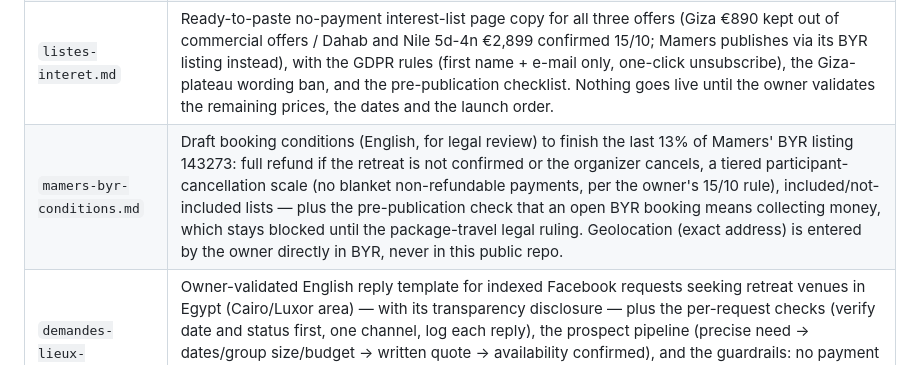
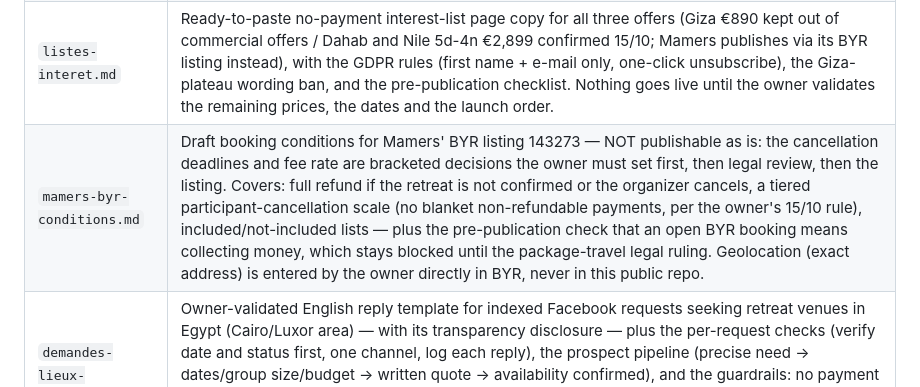
Before and after one commit to customerservice-dot/retreats-holidays-johanna, a Markdown page: README.md, the part around the change. Drawn GitHub-style.

```diff
--- a/README.md
+++ b/README.md
@@ -37,7 +37,7 @@ All public prices match the live store (Oct 2026): €35/m² stone only, 25 m²
 | `offres-catalogue.md` | The Retreats Holidays catalogue. Owner-validated reference (15/10): Nile cruise Luxor→Aswan 5 days/4 nights and Dahab yoga + IKO kitesurf 5 days/4 nights, both €2,899/person excl. flights; "Mamers" 7 days/6 nights €2,899 (confirmed venue: a private mansion in Mamers, Sarthe, France — exact address deliberately kept out of this public repo; full board, soft drinks, yoga and activities, CDG return transfers included; BYR listing 143273 at 87%, geolocation and booking conditions remaining); all on a 10-participant base with a quoted supplement below. The sourced market comparables are kept for reference; the Giza €890 offer stays out of commercial propositions without being abandoned (owner decision 15/10). With what's never included, the VAT/micro-cap figures (hypotheses pending the accountant's confirmation of the applicable regime), and the no-payment interest-list rule. First envisaged departure: Nile, 11–15 Jan 2027, subject to boat confirmation. |
 | `dahab-test.md` | The Dahab interest-list test kit (the YATAA audience partnership and the message to Waldy were dropped by owner decision on 15/10 — distribution runs on our own channels): one offer (Dahab yoga + kitesurf, 5 days / 4 nights, €2,899 — owner-confirmed 15/10; base 10 participants, below that a quoted supplement accepted before confirmation), the margin worksheet to fill with real local quotes BEFORE any deposit opens, the VAT-franchise and micro-cap alerts, the legal question to settle before any payment (package-travel rules: Atout France registration, financial guarantee), the no-payment interest-list page copy (price displayed), and the pass/fail criteria for the test. |
 | `listes-interet.md` | Ready-to-paste no-payment interest-list page copy for all three offers (Giza €890 kept out of commercial offers / Dahab and Nile 5d-4n €2,899 confirmed 15/10; Mamers publishes via its BYR listing instead), with the GDPR rules (first name + e-mail only, one-click unsubscribe), the Giza-plateau wording ban, and the pre-publication checklist. Nothing goes live until the owner validates the remaining prices, the dates and the launch order. |
-| `mamers-byr-conditions.md` | Draft booking conditions (English, for legal review) to finish the last 13% of Mamers' BYR listing 143273: full refund if the retreat is not confirmed or the organizer cancels, a tiered participant-cancellation scale (no blanket non-refundable payments, per the owner's 15/10 rule), included/not-included lists — plus the pre-publication check that an open BYR booking means collecting money, which stays blocked until the package-travel legal ruling. Geolocation (exact address) is entered by the owner directly in BYR, never in this public repo. |
+| `mamers-byr-conditions.md` | Draft booking conditions for Mamers' BYR listing 143273 — NOT publishable as is: the cancellation deadlines and fee rate are bracketed decisions the owner must set first, then legal review, then the listing. Covers: full refund if the retreat is not confirmed or the organizer cancels, a tiered participant-cancellation scale (no blanket non-refundable payments, per the owner's 15/10 rule), included/not-included lists — plus the pre-publication check that an open BYR booking means collecting money, which stays blocked until the package-travel legal ruling. Geolocation (exact address) is entered by the owner directly in BYR, never in this public repo. |
 | `demandes-lieux-facebook.md` | Owner-validated English reply template for indexed Facebook requests seeking retreat venues in Egypt (Cairo/Luxor area) — with its transparency disclosure — plus the per-request checks (verify date and status first, one channel, log each reply), the prospect pipeline (precise need → dates/group size/budget → written quote → availability confirmed), and the guardrails: no payment on a broken link, no deposit before the package-travel legal question is settled, only the confirmed Dahab, Nile and Mamers facts quotable (no Mamers booking link until BYR 143273 is finished; Giza not offered). |
 
 ## What's in `admin/`
```
Also changed, not shown: retreats/mamers-byr-conditions.md (+4 -2 lines).
